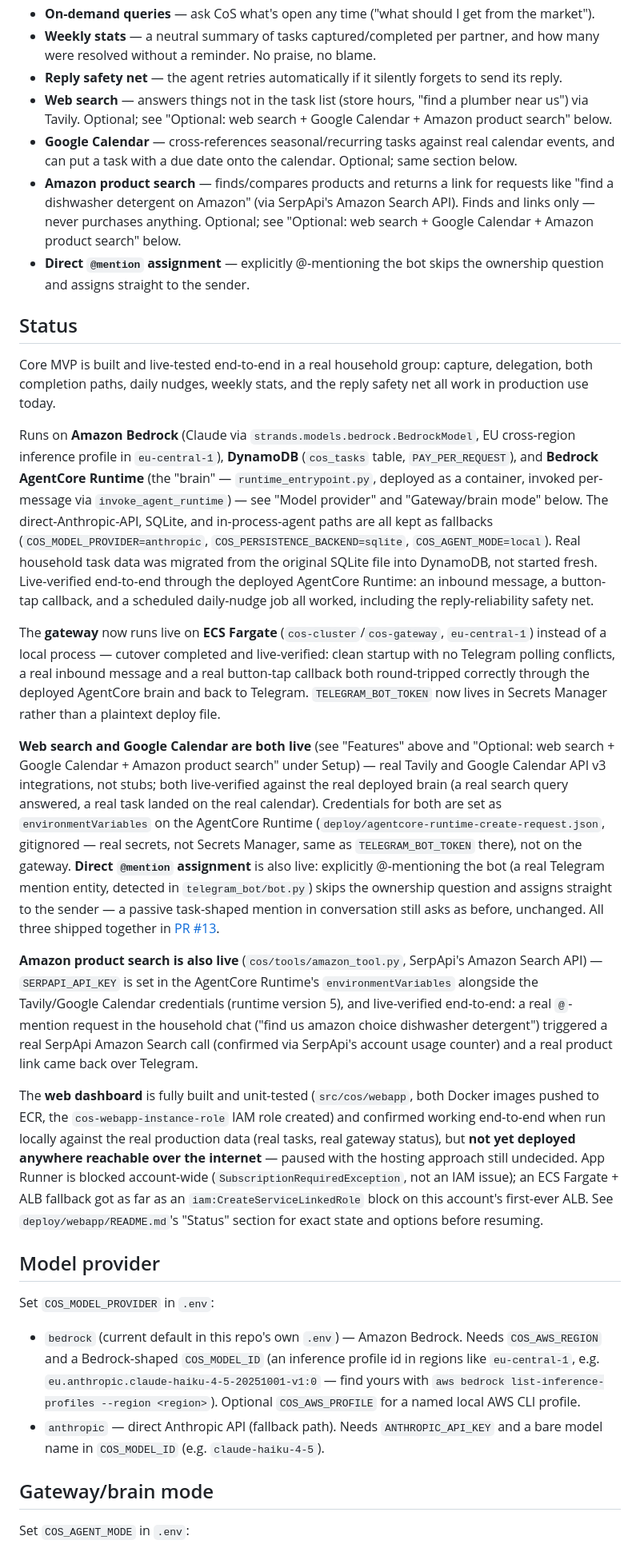
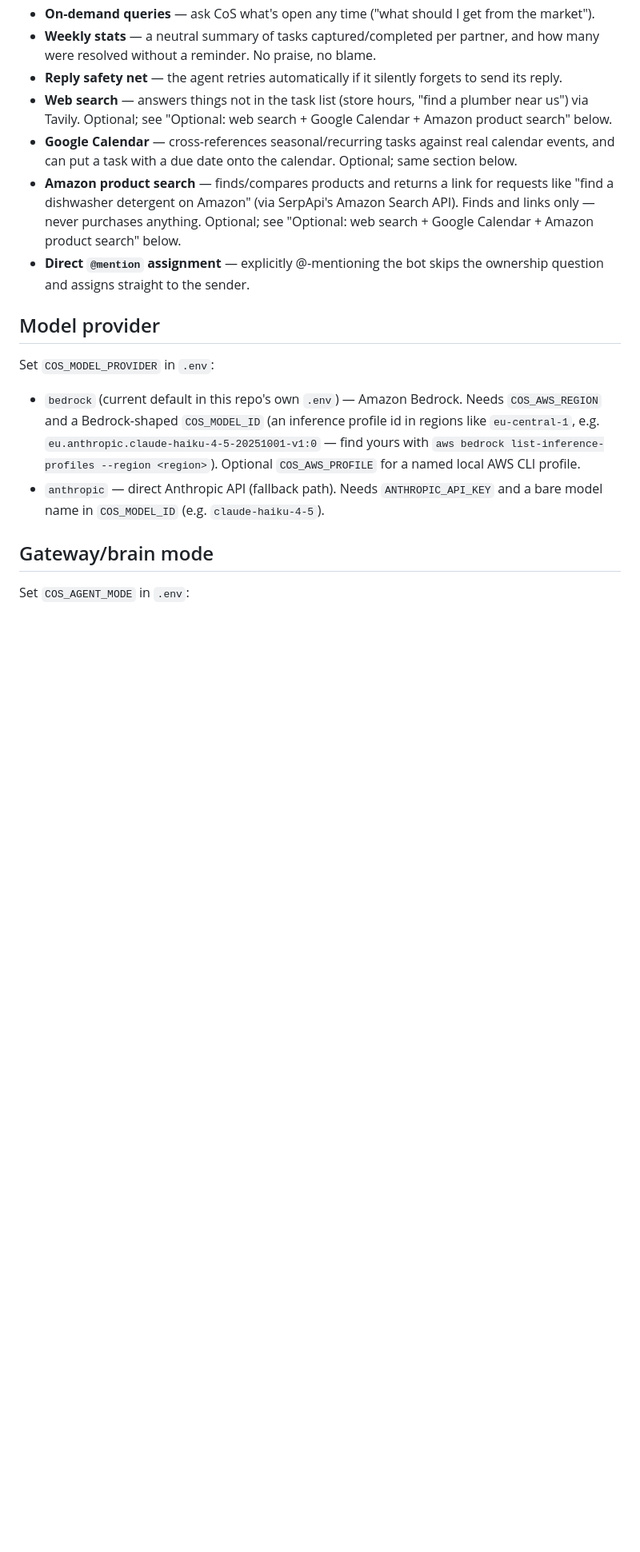
Before and after one commit to tutkumakyildiz/CoS, a Markdown page: README.md, the part around one of its changes. Shown at 80% size. Rendered like a GitHub page; blank space fills up the shorter version.

```diff
--- a/README.md
+++ b/README.md
@@ -51,20 +50,6 @@ CoS splits into a **gateway** and a **brain**, because Amazon Bedrock AgentCore
 - **Google Calendar** — cross-references seasonal/recurring tasks against real calendar events, and can put a task with a due date onto the calendar. Optional; same section below.
 - **Amazon product search** — finds/compares products and returns a link for requests like "find a dishwasher detergent on Amazon" (via SerpApi's Amazon Search API). Finds and links only — never purchases anything. Optional; see "Optional: web search + Google Calendar + Amazon product search" below.
 - **Direct `@mention` assignment** — explicitly @-mentioning the bot skips the ownership question and assigns straight to the sender.
-
-## Status
-
-Core MVP is built and live-tested end-to-end in a real household group: capture, delegation, both completion paths, daily nudges, weekly stats, and the reply safety net all work in production use today.
-
-Runs on **Amazon Bedrock** (Claude via `strands.models.bedrock.BedrockModel`, EU cross-region inference profile in `eu-central-1`), **DynamoDB** (`cos_tasks` table, `PAY_PER_REQUEST`), and **Bedrock AgentCore Runtime** (the "brain" — `runtime_entrypoint.py`, deployed as a container, invoked per-message via `invoke_agent_runtime`) — see "Model provider" and "Gateway/brain mode" below. The direct-Anthropic-API, SQLite, and in-process-agent paths are all kept as fallbacks (`COS_MODEL_PROVIDER=anthropic`, `COS_PERSISTENCE_BACKEND=sqlite`, `COS_AGENT_MODE=local`). Real household task data was migrated from the original SQLite file into DynamoDB, not started fresh. Live-verified end-to-end through the deployed AgentCore Runtime: an inbound message, a button-tap callback, and a scheduled daily-nudge job all worked, including the reply-reliability safety net.
-
-The **gateway** now runs live on **ECS Fargate** (`cos-cluster`/`cos-gateway`, `eu-central-1`) instead of a local process — cutover completed and live-verified: clean startup with no Telegram polling conflicts, a real inbound message and a real button-tap callback both round-tripped correctly through the deployed AgentCore brain and back to Telegram. `TELEGRAM_BOT_TOKEN` now lives in Secrets Manager rather than a plaintext deploy file.
-
-**Web search and Google Calendar are both live** (see "Features" above and "Optional: web search + Google Calendar + Amazon product search" under Setup) — real Tavily and Google Calendar API v3 integrations, not stubs; both live-verified against the real deployed brain (a real search query answered, a real task landed on the real calendar). Credentials for both are set as `environmentVariables` on the AgentCore Runtime (`deploy/agentcore-runtime-create-request.json`, gitignored — real secrets, not Secrets Manager, same as `TELEGRAM_BOT_TOKEN` there), not on the gateway. **Direct `@mention` assignment** is also live: explicitly @-mentioning the bot (a real Telegram mention entity, detected in `telegram_bot/bot.py`) skips the ownership question and assigns straight to the sender — a passive task-shaped mention in conversation still asks as before, unchanged. All three shipped together in [PR #13](https://github.com/tutkumakyildiz/CoS/pull/13).
-
-**Amazon product search is also live** (`cos/tools/amazon_tool.py`, SerpApi's Amazon Search API) — `SERPAPI_API_KEY` is set in the AgentCore Runtime's `environmentVariables` alongside the Tavily/Google Calendar credentials (runtime version 5), and live-verified end-to-end: a real `@`-mention request in the household chat ("find us amazon choice dishwasher detergent") triggered a real SerpApi Amazon Search call (confirmed via SerpApi's account usage counter) and a real product link came back over Telegram.
-
-The **web dashboard** is fully built and unit-tested (`src/cos/webapp`, both Docker images pushed to ECR, the `cos-webapp-instance-role` IAM role created) and confirmed working end-to-end when run locally against the real production data (real tasks, real gateway status), but **not yet deployed anywhere reachable over the internet** — paused with the hosting approach still undecided. App Runner is blocked account-wide (`SubscriptionRequiredException`, not an IAM issue); an ECS Fargate + ALB fallback got as far as an `iam:CreateServiceLinkedRole` block on this account's first-ever ALB. See `deploy/webapp/README.md`'s "Status" section for exact state and options before resuming.
 
 ## Model provider
 
```
Also changed, not shown: other parts of README.md (+1 -18 lines).
